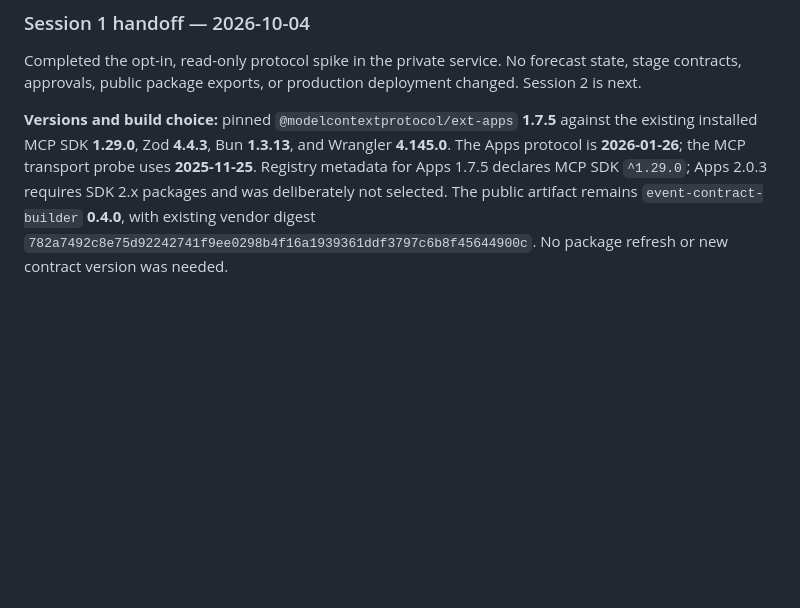
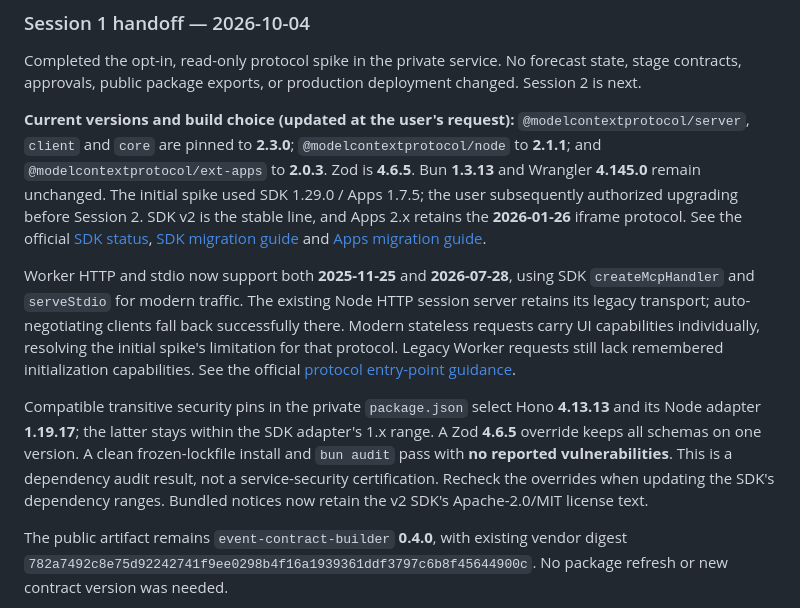
Before and after one commit to Chralt98/event-contract-builder, a Markdown page: docs/mcp-apps-migration-plan.md, the part around one of its changes. Rendered like a GitHub page; blank space fills up the shorter version.

```diff
--- a/docs/mcp-apps-migration-plan.md
+++ b/docs/mcp-apps-migration-plan.md
@@ -173,11 +173,33 @@ Completed the opt-in, read-only protocol spike in the private service. No foreca
 state, stage contracts, approvals, public package exports, or production deployment
 changed. Session 2 is next.
 
-**Versions and build choice:** pinned `@modelcontextprotocol/ext-apps` **1.7.5**
-against the existing installed MCP SDK **1.29.0**, Zod **4.4.3**, Bun **1.3.13**,
-and Wrangler **4.145.0**. The Apps protocol is **2026-01-26**; the MCP transport
-probe uses **2025-11-25**. Registry metadata for Apps 1.7.5 declares MCP SDK
-`^1.29.0`; Apps 2.0.3 requires SDK 2.x packages and was deliberately not selected.
+**Current versions and build choice (updated at the user's request):**
+`@modelcontextprotocol/server`, `client` and `core` are pinned to **2.3.0**;
+`@modelcontextprotocol/node` to **2.1.1**; and `@modelcontextprotocol/ext-apps`
+to **2.0.3**. Zod is **4.6.5**. Bun **1.3.13** and Wrangler **4.145.0** remain
+unchanged. The initial spike used SDK 1.29.0 / Apps 1.7.5; the user subsequently
+authorized upgrading before Session 2. SDK v2 is the stable line, and Apps 2.x
+retains the **2026-01-26** iframe protocol. See the official
+[SDK status](https://github.com/modelcontextprotocol/typescript-sdk),
+[SDK migration guide](https://github.com/modelcontextprotocol/typescript-sdk/blob/main/docs/migration/upgrade-to-v2.md)
+and [Apps migration guide](https://apps.extensions.modelcontextprotocol.io/api/documents/migrate-to-v2.html).
+
+Worker HTTP and stdio now support both **2025-11-25** and **2026-07-28**, using
+SDK `createMcpHandler` and `serveStdio` for modern traffic. The existing Node HTTP
+session server retains its legacy transport; auto-negotiating clients fall back
+successfully there. Modern stateless requests carry UI capabilities individually,
+resolving the initial spike's limitation for that protocol. Legacy Worker requests
+still lack remembered initialization capabilities. See the official
+[protocol entry-point guidance](https://github.com/modelcontextprotocol/typescript-sdk/blob/main/docs/migration/support-2026-07-28.md).
+
+Compatible transitive security pins in the private `package.json` select Hono
+**4.13.13** and its Node adapter **1.19.17**; the latter stays within the SDK
+adapter's 1.x range. A Zod **4.6.5** override keeps all schemas on one version.
+A clean frozen-lockfile install and `bun audit` pass with **no reported
+vulnerabilities**. This is a dependency audit result, not a service-security
+certification. Recheck the overrides when updating the SDK's dependency ranges.
+Bundled notices now retain the v2 SDK's Apache-2.0/MIT license text.
+
 The public artifact remains `event-contract-builder` **0.4.0**, with existing
 vendor digest `782a7492c8e75d92242741f9ee0298b4f16a1939361ddf3797c6b8f45644900c`.
 No package refresh or new contract version was needed.
```
Also changed, not shown: other parts of docs/mcp-apps-migration-plan.md (+27 -19 lines).
